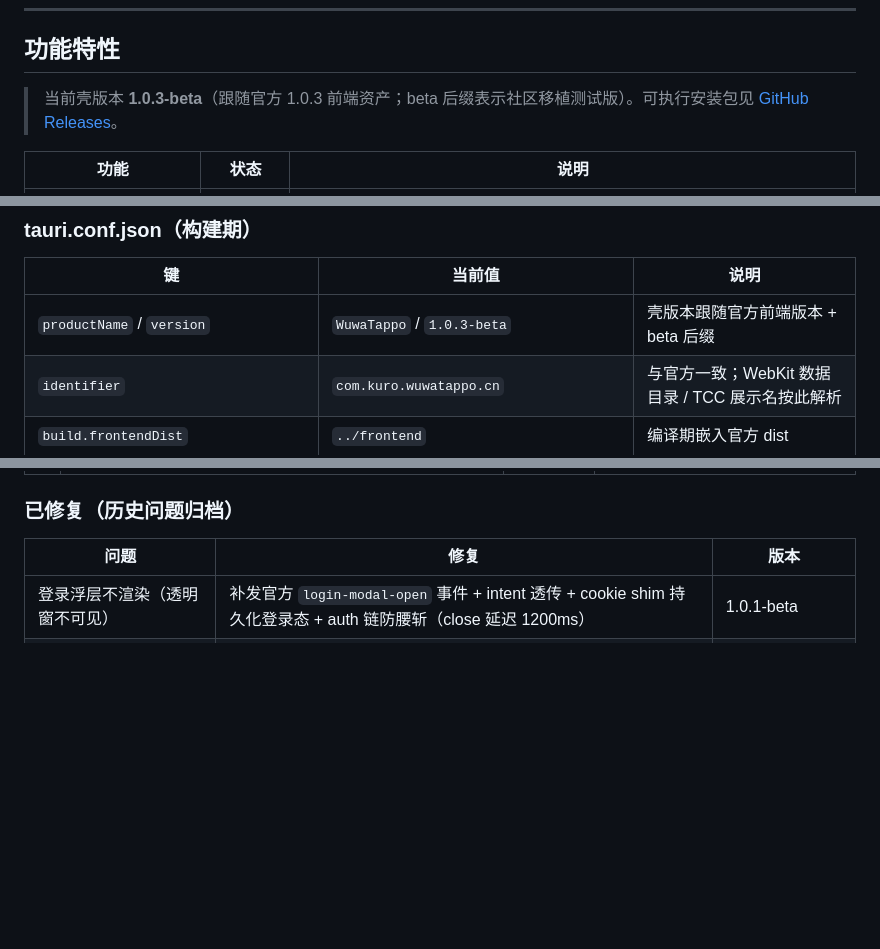
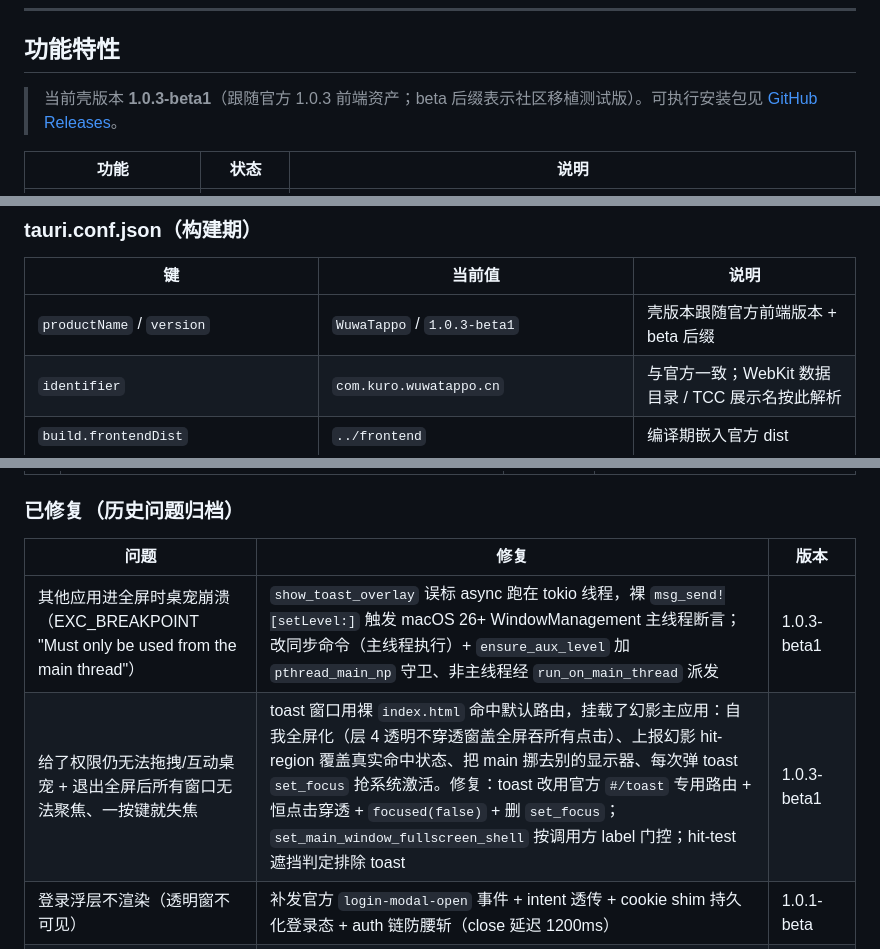
Before and after one commit to EchoAI-01/WuwaTappo-macos, a Markdown page: README.md, 3 parts joined by grey strips. GitHub-like rendering; blank space fills up the shorter version.

Commit message:
docs(readme): 同步 1.0.3-beta1——当前版本号/配置表更新，归档全屏崩溃与 toast 幻影主应用双 bug 修复，版本历史新增 beta1 条目

```diff
--- a/README.md
+++ b/README.md
@@ -54,7 +54,7 @@
 
 ## 功能特性
 
-> 当前壳版本 **1.0.3-beta**（跟随官方 1.0.3 前端资产；beta 后缀表示社区移植测试版）。可执行安装包见 [GitHub Releases](https://github.com/EchoAI-01/WuwaTappo-macos/releases)。
+> 当前壳版本 **1.0.3-beta1**（跟随官方 1.0.3 前端资产；beta 后缀表示社区移植测试版）。可执行安装包见 [GitHub Releases](https://github.com/EchoAI-01/WuwaTappo-macos/releases)。
 
 | 功能 | 状态 | 说明 |
 |---|---|---|
@@ -300,7 +300,7 @@ WuwaTappo-macos/
 
 | 键 | 当前值 | 说明 |
 |---|---|---|
-| `productName` / `version` | `WuwaTappo` / `1.0.3-beta` | 壳版本跟随官方前端版本 + beta 后缀 |
+| `productName` / `version` | `WuwaTappo` / `1.0.3-beta1` | 壳版本跟随官方前端版本 + beta 后缀 |
 | `identifier` | `com.kuro.wuwatappo.cn` | 与官方一致；WebKit 数据目录 / TCC 展示名按此解析 |
 | `build.frontendDist` | `../frontend` | 编译期嵌入官方 dist |
 | `app.macOSPrivateApi` | `true` | 透明窗口等私有 API 必需 |
@@ -455,6 +455,8 @@ adhoc 签名产物未公证，他人首次打开需 **右键 → 打开**（绕
 
 | 问题 | 修复 | 版本 |
 |---|---|---|
+| 其他应用进全屏时桌宠崩溃（EXC_BREAKPOINT "Must only be used from the main thread"） | `show_toast_overlay` 误标 async 跑在 tokio 线程，裸 `msg_send![setLevel:]` 触发 macOS 26+ WindowManagement 主线程断言；改同步命令（主线程执行）+ `ensure_aux_level` 加 `pthread_main_np` 守卫、非主线程经 `run_on_main_thread` 派发 | 1.0.3-beta1 |
+| 给了权限仍无法拖拽/互动桌宠 + 退出全屏后所有窗口无法聚焦、一按键就失焦 | toast 窗口用裸 `index.html` 命中默认路由，挂载了幻影主应用：自我全屏化（层 4 透明不穿透窗盖全屏吞所有点击）、上报幻影 hit-region 覆盖真实命中状态、把 main 挪去别的显示器、每次弹 toast `set_focus` 抢系统激活。修复：toast 改用官方 `#/toast` 专用路由 + 恒点击穿透 + `focused(false)` + 删 `set_focus`；`set_main_window_fullscreen_shell` 按调用方 label 门控；hit-test 遮挡判定排除 toast | 1.0.3-beta1 |
 | 登录浮层不渲染（透明窗不可见） | 补发官方 `login-modal-open` 事件 + intent 透传 + cookie shim 持久化登录态 + auth 链防腰斩（close 延迟 1200ms） | 1.0.1-beta |
 | 未聚焦时键盘不计数 / 拖拽点击间歇失效 | 输入监控授权引导 + Default tap 吞事件 + 事件转发改异步 channel（防回调超时丢 KeyUp）+ tap 重启补发 release | v0.0.1-Beta → 1.0.1-beta |
 | 桌宠被其他窗口覆盖 | NSWindow level 物理分层：main 恒 floating(3)、aux 恒 4 | 1.0.1-beta |
```
Also changed, not shown: other parts of README.md (+1 -0 lines).
